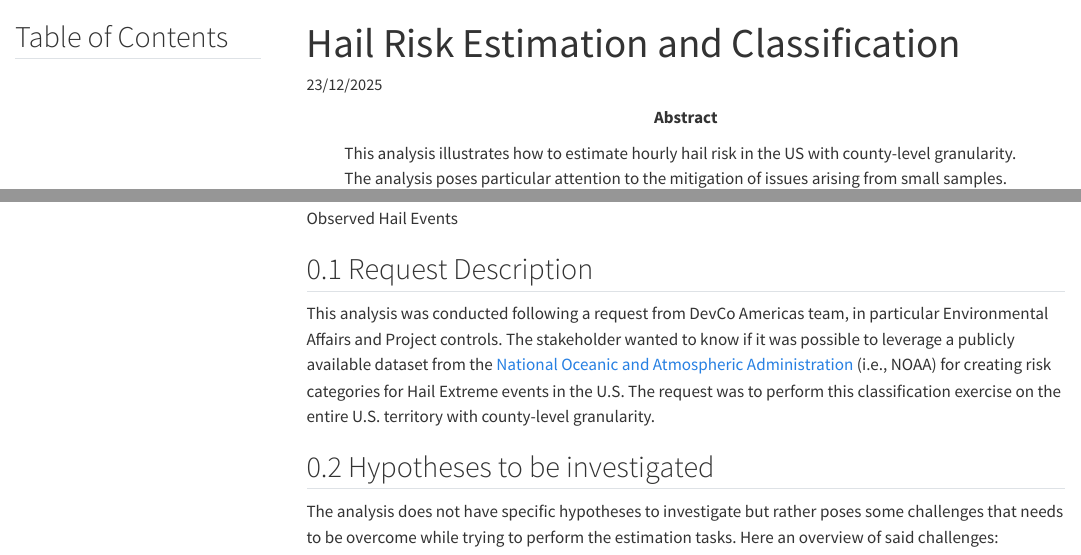
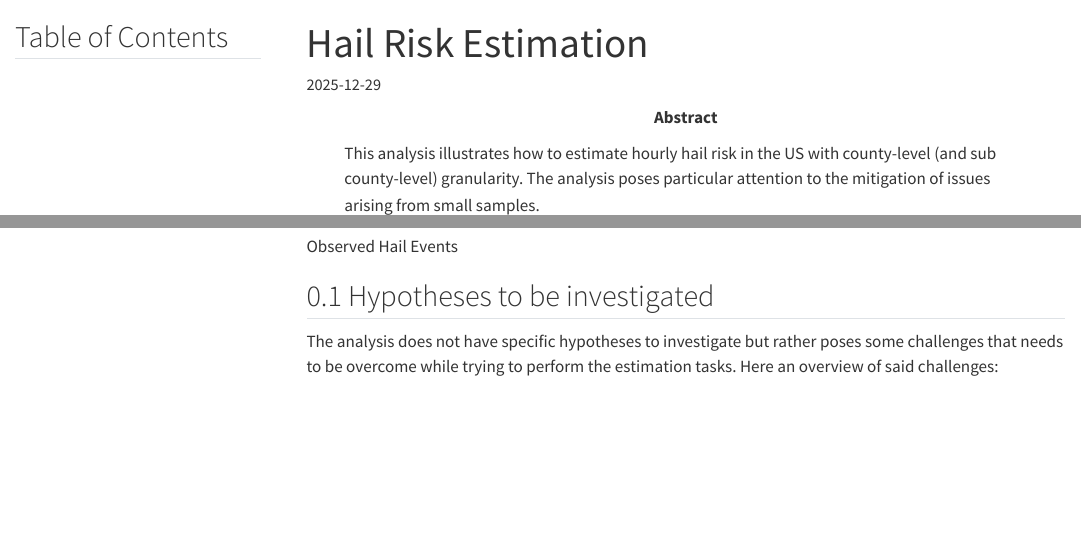
Before and after one commit to vb690/webiste_bazaar, a Quarto document (posts/blog_posts/hail_risk_estimation.qmd): the page in a window 1100 px wide, from its top, and a second part further down, joined at a grey line. Rendered offline with R 4.5, knitr and Pandoc in place of Quarto, with nearby package versions; some code elsewhere in the file could not run offline; menus at the side of the page are left out; long lines of code are wrapped.

Commit message:
Better title

```diff
--- a/posts/blog_posts/hail_risk_estimation.qmd
+++ b/posts/blog_posts/hail_risk_estimation.qmd
@@ -1,10 +1,10 @@
 ---
-title: "Hail Risk Estimation and Classification"
+title: "Hail Risk Estimation"
 title-block-banner-color: "#5465ff"
 title-block-banner: "#E2FFFF"
-abstract: "This analysis illustrates how to estimate hourly hail risk in the US with county-level granularity. The analysis poses particular attention to the mitigation of issues arising from small samples."
+abstract: "This analysis illustrates how to estimate hourly hail risk in the US with county-level (and sub county-level) granularity. The analysis poses particular attention to the mitigation of issues arising from small samples."
 authors: Valerio Bonometti
-date: 23/12/2025
+date: 2025-12-29
 categories:
   - JAX
   - Numpyro
@@ -24,10 +24,6 @@ html:
 
 ![Observed Hail Events](results/gif_images/hail_events.gif){width=100%}
 
-
-## Request Description
-
-This analysis was conducted following a request from DevCo Americas team, in particular Environmental Affairs and Project controls. The stakeholder wanted to know if it was possible to leverage a publicly available dataset from the [National Oceanic and Atmospheric Administration](https://www.noaa.gov) (i.e., NOAA) for creating risk categories for Hail Extreme events in the U.S. The request was to perform this classification exercise on the entire U.S. territory with county-level granularity.
 
 ## Hypotheses to be investigated {#sec-hypotheses_investigated}
 
```
Also changed, not shown: docs/search.json, 35 other files.
